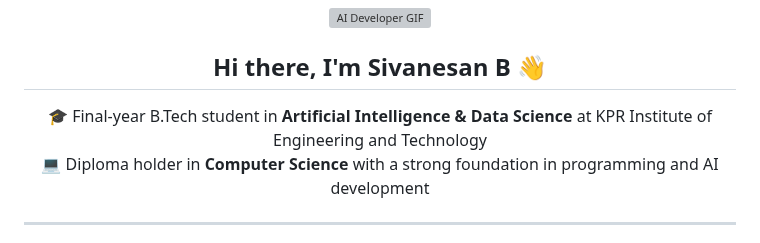
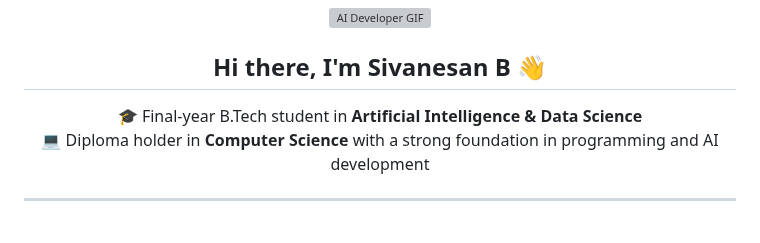
Before and after one commit to Sivanesanbalu/Sivanesanbalu, a Markdown page: README.md, the part around the change. Drawn GitHub-style; grey boxes are pictures that could not be loaded.

```diff
--- a/README.md
+++ b/README.md
@@ -5,7 +5,7 @@
 <h2 align="center">Hi there, I'm Sivanesan B 👋</h2>
 
 <p align="center">
-  🎓 Final-year B.Tech student in <strong>Artificial Intelligence & Data Science</strong> at KPR Institute of Engineering and Technology<br>
+  🎓 Final-year B.Tech student in <strong>Artificial Intelligence & Data Science</strong> <br>
   💻 Diploma holder in <strong>Computer Science</strong> with a strong foundation in programming and AI development
 </p>
 
```
